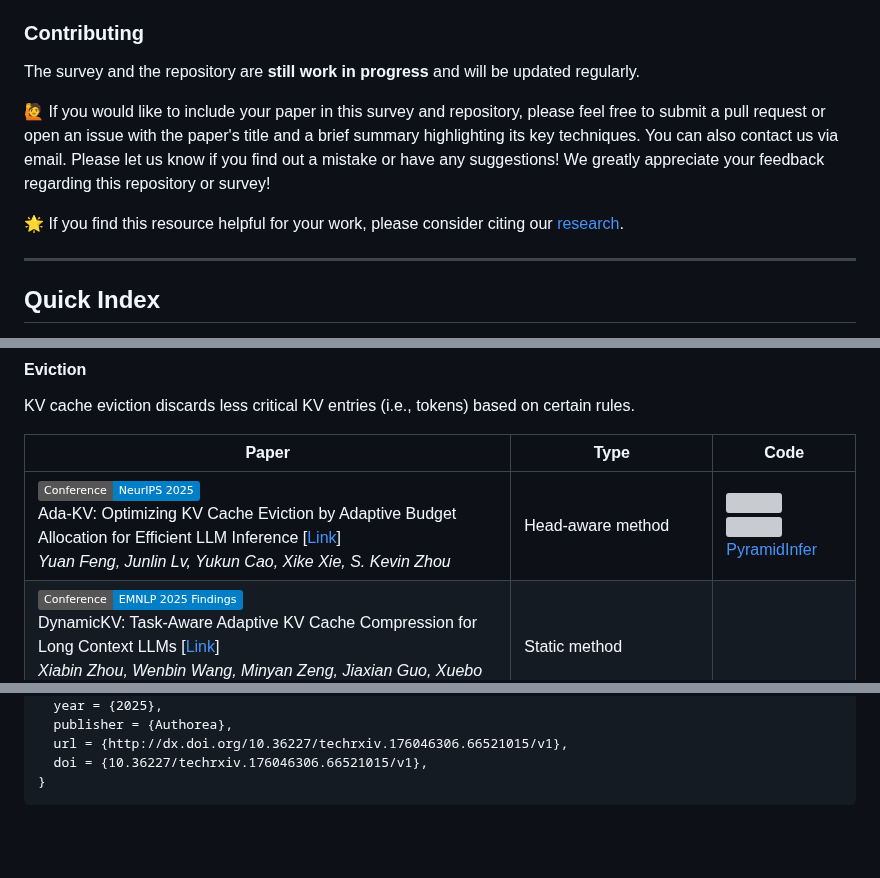
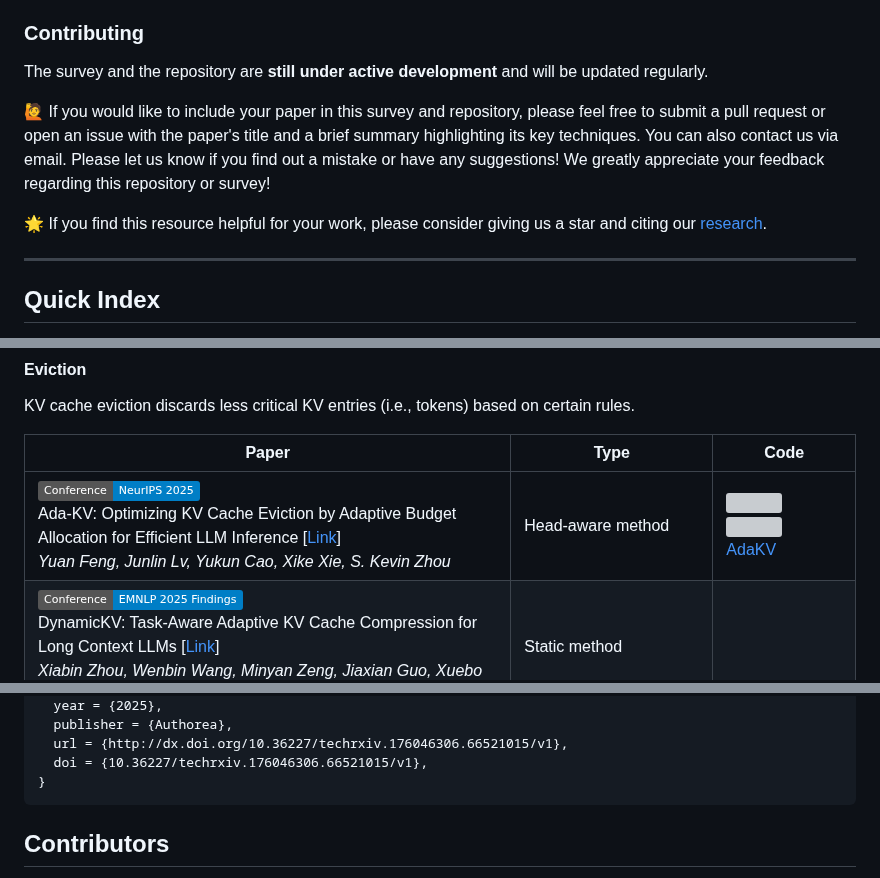
Before and after one commit to jjiantong/Awesome-KV-Cache-Optimization, a Markdown page: README.md, 3 parts joined by grey strips. Drawn GitHub-style; badges without logos; blank space fills up the shorter version; grey boxes are pictures that could not be loaded.

````diff
--- a/README.md
+++ b/README.md
@@ -39,11 +39,11 @@ This repository aims to record papers of system-aware, serving-time, KV-centric
 
 ### Contributing
 
-The survey and the repository are **still work in progress** and will be updated regularly.
+The survey and the repository are **still under active development** and will be updated regularly.
 
 🙋 If you would like to include your paper in this survey and repository, please feel free to submit a pull request or open an issue with the paper's title and a brief summary highlighting its key techniques. You can also contact us via email. Please let us know if you find out a mistake or have any suggestions! We greatly appreciate your feedback regarding this repository or survey!
 
-🌟 If you find this resource helpful for your work, please consider citing our [research](#citation).
+🌟 If you find this resource helpful for your work, please consider giving us a star and citing our [research](#citation).
 
 
 ---
@@ -356,7 +356,7 @@ KV cache eviction discards less critical KV entries (i.e., tokens) based on cert
 
 |Paper|Type|Code|
 | -- | -- | -- |
-| [![Publish](https://img.shields.io/badge/Conference-NeurIPS_2025-blue)]() <br> Ada-KV: Optimizing KV Cache Eviction by Adaptive Budget Allocation for Efficient LLM Inference [[Link](https://arxiv.org/pdf/2407.11550)] <br> *Yuan Feng, Junlin Lv, Yukun Cao, Xike Xie, S. Kevin Zhou* | Head-aware method |![](https://img.shields.io/github/stars/FFY0/AdaKV?style=social) <br> ![](https://img.shields.io/github/last-commit/FFY0/AdaKV?color=green) <br> [PyramidInfer](https://github.com/FFY0/AdaKV) |
+| [![Publish](https://img.shields.io/badge/Conference-NeurIPS_2025-blue)]() <br> Ada-KV: Optimizing KV Cache Eviction by Adaptive Budget Allocation for Efficient LLM Inference [[Link](https://arxiv.org/pdf/2407.11550)] <br> *Yuan Feng, Junlin Lv, Yukun Cao, Xike Xie, S. Kevin Zhou* | Head-aware method |![](https://img.shields.io/github/stars/FFY0/AdaKV?style=social) <br> ![](https://img.shields.io/github/last-commit/FFY0/AdaKV?color=green) <br> [AdaKV](https://github.com/FFY0/AdaKV) |
 | [![Publish](https://img.shields.io/badge/Conference-EMNLP_2025_Findings-blue)]() <br> DynamicKV: Task-Aware Adaptive KV Cache Compression for Long Context LLMs [[Link](https://arxiv.org/pdf/2412.14838)] <br> *Xiabin Zhou, Wenbin Wang, Minyan Zeng, Jiaxian Guo, Xuebo Liu, Li Shen, Min Zhang, Liang Ding* | Static method | |
 | [![Publish](https://img.shields.io/badge/Conference-ICML_2025-blue)]() <br> LaCache: Ladder-Shaped KV Caching for Efficient Long-Context Modeling of Large Language Models [[Link](https://openreview.net/pdf?id=SDjZtxDo35)] <br> *Dachuan Shi, Yonggan Fu, Xiangchi Yuan, Zhongzhi Yu, Haoran You, Sixu Li, Xin Dong, Jan Kautz, Pavlo Molchanov, Yingyan (Celine) Lin* | Layer-aware method | ![](https://img.shields.io/github/stars/GATECH-EIC/LaCache?style=social) <br> ![](https://img.shields.io/github/last-commit/GATECH-EIC/LaCache?color=green) <br> [LaCache](https://github.com/GATECH-EIC/LaCache) |
 | [![Publish](https://img.shields.io/badge/Conference-ICML_2025-blue)]() <br> SepLLM: Accelerate Large Language Models by Compressing One Segment into One Separator [[Link](https://openreview.net/pdf?id=MhVJCxYEEi)] <br> *Guoxuan Chen, Han Shi, Jiawei Li, Yihang Gao, Xiaozhe Ren, Yimeng Chen, Xin Jiang, Zhenguo Li, Weiyang Liu, Chao Huang* | Dynamic method | ![](https://img.shields.io/github/stars/HKUDS/SepLLM?style=social) <br> ![](https://img.shields.io/github/last-commit/HKUDS/SepLLM?color=green) <br> [SepLLM](https://github.com/HKUDS/SepLLM) |
@@ -449,4 +449,5 @@ Please check our [paper](https://doi.org/10.36227/techrxiv.176046306.66521015/v1
 ```
 
 
+## Contributors
 
````
Also changed, not shown: other parts of README.md (+7 -4 lines).
